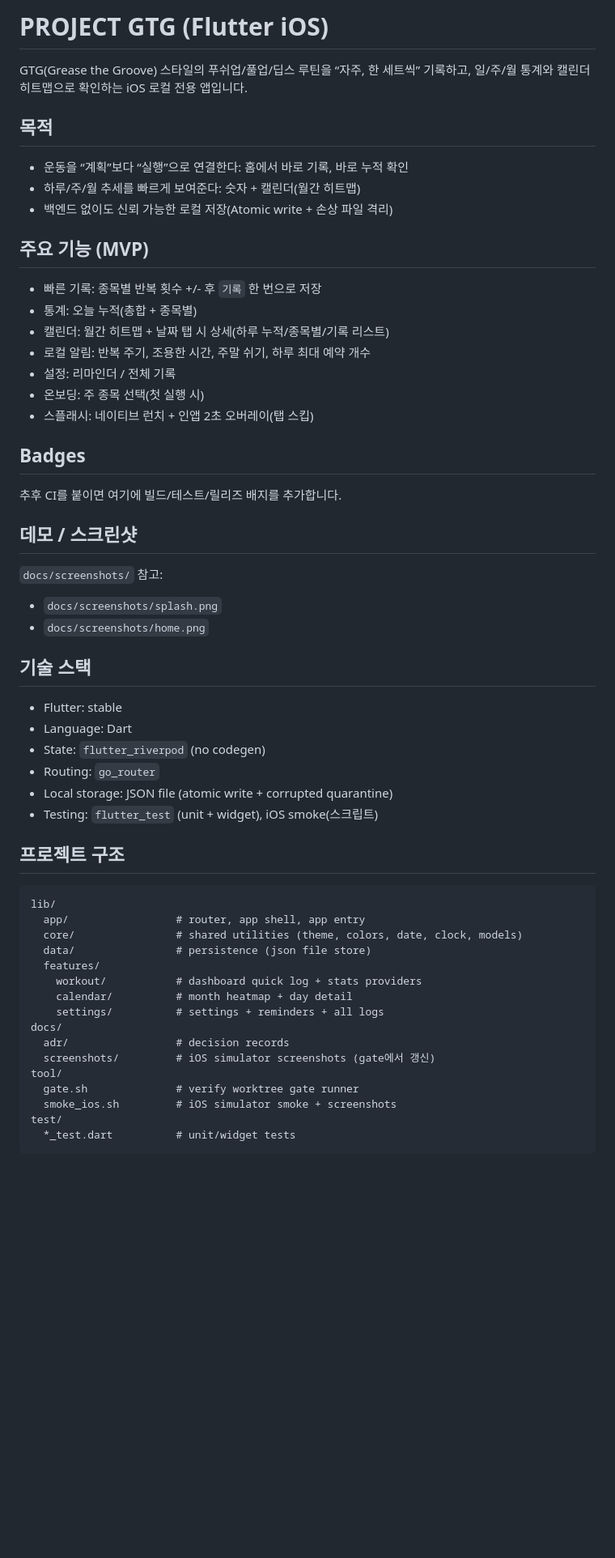
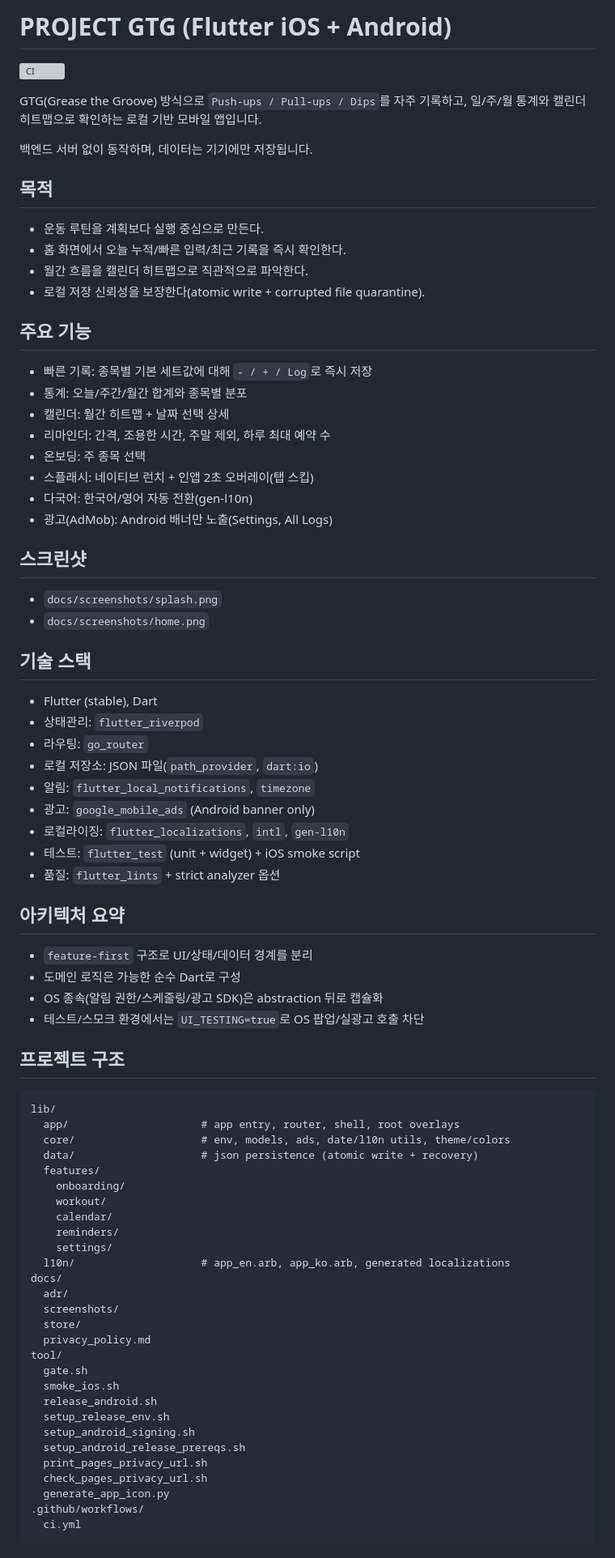
Before and after one commit to Forevernewvie/project-gtg-flutter, a Markdown page: README.md, the part around one of its changes. Shown at 81% size. Rendered like a GitHub page; blank space fills up the shorter version; grey boxes are pictures that could not be loaded.

Commit message:
docs: refresh README for current flutter release workflow

````diff
--- a/README.md
+++ b/README.md
@@ -1,61 +1,83 @@
-# PROJECT GTG (Flutter iOS)
+# PROJECT GTG (Flutter iOS + Android)
 
-GTG(Grease the Groove) 스타일의 푸쉬업/풀업/딥스 루틴을 “자주, 한 세트씩” 기록하고, 일/주/월 통계와 캘린더 히트맵으로 확인하는 iOS 로컬 전용 앱입니다.
+[![CI](https://github.com/Forevernewvie/project-gtg-flutter/actions/workflows/ci.yml/badge.svg)](https://github.com/Forevernewvie/project-gtg-flutter/actions/workflows/ci.yml)
+
+GTG(Grease the Groove) 방식으로 `Push-ups / Pull-ups / Dips`를 자주 기록하고, 일/주/월 통계와 캘린더 히트맵으로 확인하는 로컬 기반 모바일 앱입니다.
+
+백엔드 서버 없이 동작하며, 데이터는 기기에만 저장됩니다.
 
 ## 목적
 
-- 운동을 “계획”보다 “실행”으로 연결한다: 홈에서 바로 기록, 바로 누적 확인
-- 하루/주/월 추세를 빠르게 보여준다: 숫자 + 캘린더(월간 히트맵)
-- 백엔드 없이도 신뢰 가능한 로컬 저장(Atomic write + 손상 파일 격리)
+- 운동 루틴을 계획보다 실행 중심으로 만든다.
+- 홈 화면에서 오늘 누적/빠른 입력/최근 기록을 즉시 확인한다.
+- 월간 흐름을 캘린더 히트맵으로 직관적으로 파악한다.
+- 로컬 저장 신뢰성을 보장한다(atomic write + corrupted file quarantine).
 
-## 주요 기능 (MVP)
+## 주요 기능
 
-- 빠른 기록: 종목별 반복 횟수 +/- 후 `기록` 한 번으로 저장
-- 통계: 오늘 누적(총합 + 종목별)
-- 캘린더: 월간 히트맵 + 날짜 탭 시 상세(하루 누적/종목별/기록 리스트)
-- 로컬 알림: 반복 주기, 조용한 시간, 주말 쉬기, 하루 최대 예약 개수
-- 설정: 리마인더 / 전체 기록
-- 온보딩: 주 종목 선택(첫 실행 시)
+- 빠른 기록: 종목별 기본 세트값에 대해 `- / + / Log`로 즉시 저장
+- 통계: 오늘/주간/월간 합계와 종목별 분포
+- 캘린더: 월간 히트맵 + 날짜 선택 상세
+- 리마인더: 간격, 조용한 시간, 주말 제외, 하루 최대 예약 수
+- 온보딩: 주 종목 선택
 - 스플래시: 네이티브 런치 + 인앱 2초 오버레이(탭 스킵)
+- 다국어: 한국어/영어 자동 전환(gen-l10n)
+- 광고(AdMob): Android 배너만 노출(Settings, All Logs)
 
-## Badges
-
-추후 CI를 붙이면 여기에 빌드/테스트/릴리즈 배지를 추가합니다.
-
-## 데모 / 스크린샷
-
-`docs/screenshots/` 참고:
+## 스크린샷
 
 - `docs/screenshots/splash.png`
 - `docs/screenshots/home.png`
 
 ## 기술 스택
 
-- Flutter: stable
-- Language: Dart
-- State: `flutter_riverpod` (no codegen)
-- Routing: `go_router`
-- Local storage: JSON file (atomic write + corrupted quarantine)
-- Testing: `flutter_test` (unit + widget), iOS smoke(스크립트)
+- Flutter (stable), Dart
+- 상태관리: `flutter_riverpod`
+- 라우팅: `go_router`
+- 로컬 저장소: JSON 파일(`path_provider`, `dart:io`)
+- 알림: `flutter_local_notifications`, `timezone`
+- 광고: `google_mobile_ads` (Android banner only)
+- 로컬라이징: `flutter_localizations`, `intl`, `gen-l10n`
+- 테스트: `flutter_test` (unit + widget) + iOS smoke script
+- 품질: `flutter_lints` + strict analyzer 옵션
+
+## 아키텍처 요약
+
+- `feature-first` 구조로 UI/상태/데이터 경계를 분리
+- 도메인 로직은 가능한 순수 Dart로 구성
+- OS 종속(알림 권한/스케줄링/광고 SDK)은 abstraction 뒤로 캡슐화
+- 테스트/스모크 환경에서는 `UI_TESTING=true`로 OS 팝업/실광고 호출 차단
 
 ## 프로젝트 구조
 
 ```text
 lib/
-  app/                 # router, app shell, app entry
-  core/                # shared utilities (theme, colors, date, clock, models)
-  data/                # persistence (json file store)
+  app/                     # app entry, router, shell, root overlays
+  core/                    # env, models, ads, date/l10n utils, theme/colors
+  data/                    # json persistence (atomic write + recovery)
   features/
-    workout/           # dashboard quick log + stats providers
-    calendar/          # month heatmap + day detail
-    settings/          # settings + reminders + all logs
+    onboarding/
+    workout/
+    calendar/
+    reminders/
+    settings/
+  l10n/                    # app_en.arb, app_ko.arb, generated localizations
 docs/
-  adr/                 # decision records
-  screenshots/         # iOS simulator screenshots (gate에서 갱신)
+  adr/
+  screenshots/
+  store/
+  privacy_policy.md
 tool/
-  gate.sh              # verify worktree gate runner
-  smoke_ios.sh         # iOS simulator smoke + screenshots
-test/
-  *_test.dart          # unit/widget tests
+  gate.sh
+  smoke_ios.sh
+  release_android.sh
+  setup_release_env.sh
+  setup_android_signing.sh
+  setup_android_release_prereqs.sh
+  print_pages_privacy_url.sh
+  check_pages_privacy_url.sh
+  generate_app_icon.py
+.github/workflows/
+  ci.yml
 ```
 
````
Also changed, not shown: other parts of README.md (+110 -45 lines).
